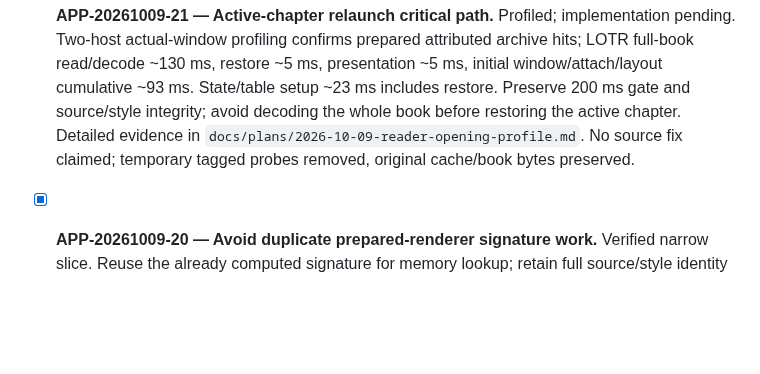
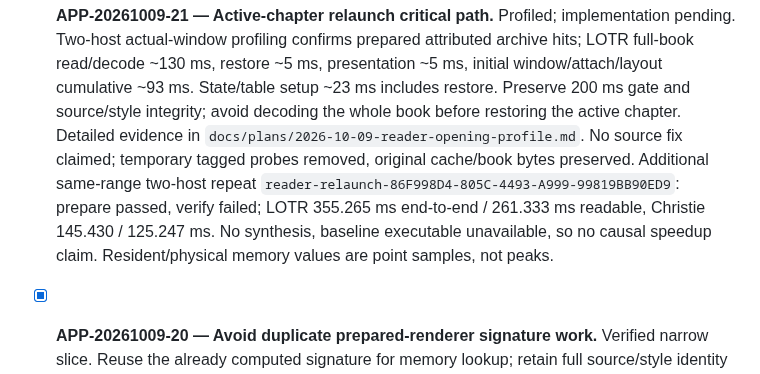
Before and after one commit to pietro1704/Epub-to-Mp3, a Markdown page: TODO_APP.md, the part around the change. Rendered like a GitHub page; blank space fills up the shorter version.

```diff
--- a/TODO_APP.md
+++ b/TODO_APP.md
@@ -337,7 +337,11 @@ this board and `handoff.md` before crossing ownership or changing shared contrac
   Preserve 200 ms gate and source/style integrity; avoid decoding the whole book
   before restoring the active chapter. Detailed evidence in
   `docs/plans/2026-10-09-reader-opening-profile.md`. No source fix claimed; temporary
-  tagged probes removed, original cache/book bytes preserved.
+  tagged probes removed, original cache/book bytes preserved. Additional same-range
+  two-host repeat `reader-relaunch-86F998D4-805C-4493-A999-99819BB90ED9`: prepare
+  passed, verify failed; LOTR 355.265 ms end-to-end / 261.333 ms readable, Christie
+  145.430 / 125.247 ms. No synthesis, baseline executable unavailable, so no causal
+  speedup claim. Resident/physical memory values are point samples, not peaks.
 
 - [x] **APP-20261009-20 — Avoid duplicate prepared-renderer signature work.** Verified narrow slice.
   Reuse the already computed signature for memory lookup; retain full source/style
```
Also changed, not shown: docs/plans/2026-10-09-reader-opening-profile.md (+19 -0 lines).
